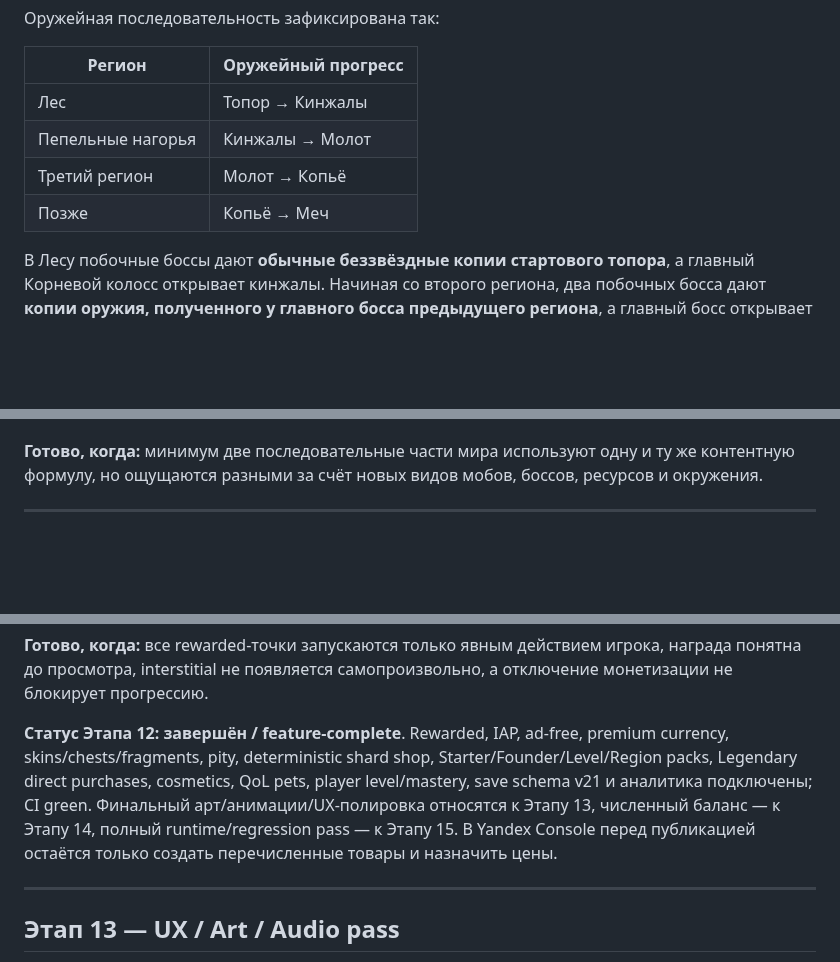
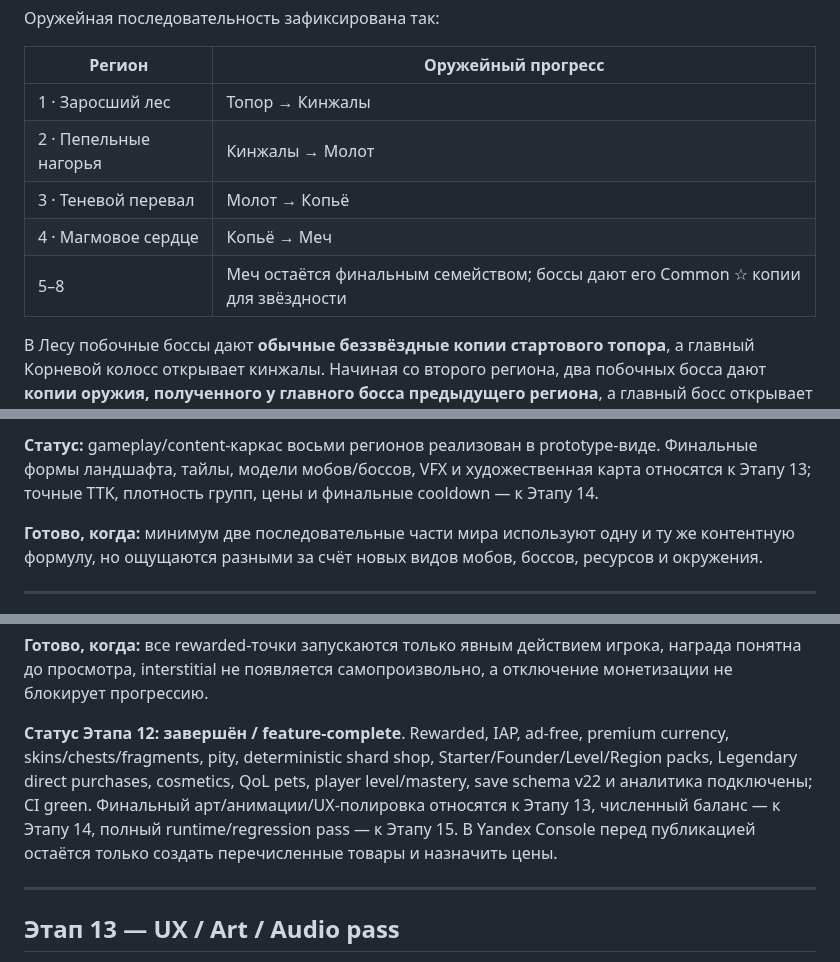
Before and after one commit to dkkniazev/ruinstead, a Markdown page: README.md, 3 parts joined by grey strips. Rendered like a GitHub page; blank space fills up the shorter version.

```diff
--- a/README.md
+++ b/README.md
@@ -197,10 +197,11 @@ Ruinstead — казуальная 2.5D action / gathering / rebuilding игра
 
 | Регион | Оружейный прогресс |
 | --- | --- |
-| Лес | Топор → Кинжалы |
-| Пепельные нагорья | Кинжалы → Молот |
-| Третий регион | Молот → Копьё |
-| Позже | Копьё → Меч |
+| 1 · Заросший лес | Топор → Кинжалы |
+| 2 · Пепельные нагорья | Кинжалы → Молот |
+| 3 · Теневой перевал | Молот → Копьё |
+| 4 · Магмовое сердце | Копьё → Меч |
+| 5–8 | Меч остаётся финальным семейством; боссы дают его Common ☆ копии для звёздности |
 
 В Лесу побочные боссы дают **обычные беззвёздные копии стартового топора**, а главный Корневой колосс открывает кинжалы. Начиная со второго региона, два побочных босса дают **копии оружия, полученного у главного босса предыдущего региона**, а главный босс открывает следующее семейство. Поэтому во втором регионе Пепельная матриархиня и Призменный голем дают копии кинжалов, а Солнечный тиран открывает молот.
 
@@ -1515,3 +1541,4 @@ https://apps.apple.com/us/app/hero-path-rpg/id6759573803
+**Статус:** gameplay/content-каркас восьми регионов реализован в prototype-виде. Финальные формы ландшафта, тайлы, модели мобов/боссов, VFX и художественная карта относятся к Этапу 13; точные TTK, плотность групп, цены и финальные cooldown — к Этапу 14.
 
 **Готово, когда:** минимум две последовательные части мира используют одну и ту же контентную формулу, но ощущаются разными за счёт новых видов мобов, боссов, ресурсов и окружения.
 
@@ -1650,7 +1677,7 @@ Milestone-награды поверх обычных 5 gems и mastery point:
 
 **Готово, когда:** все rewarded-точки запускаются только явным действием игрока, награда понятна до просмотра, interstitial не появляется самопроизвольно, а отключение монетизации не блокирует прогрессию.
 
-**Статус Этапа 12:** **завершён / feature-complete**. Rewarded, IAP, ad-free, premium currency, skins/chests/fragments, pity, deterministic shard shop, Starter/Founder/Level/Region packs, Legendary direct purchases, cosmetics, QoL pets, player level/mastery, save schema v21 и аналитика подключены; CI green. Финальный арт/анимации/UX-полировка относятся к Этапу 13, численный баланс — к Этапу 14, полный runtime/regression pass — к Этапу 15. В Yandex Console перед публикацией остаётся только создать перечисленные товары и назначить цены.
+**Статус Этапа 12:** **завершён / feature-complete**. Rewarded, IAP, ad-free, premium currency, skins/chests/fragments, pity, deterministic shard shop, Starter/Founder/Level/Region packs, Legendary direct purchases, cosmetics, QoL pets, player level/mastery, save schema v22 и аналитика подключены; CI green. Финальный арт/анимации/UX-полировка относятся к Этапу 13, численный баланс — к Этапу 14, полный runtime/regression pass — к Этапу 15. В Yandex Console перед публикацией остаётся только создать перечисленные товары и назначить цены.
 
 ---
 ## Этап 13 — UX / Art / Audio pass
```
Also changed, not shown: other parts of README.md (+45 -20 lines).
